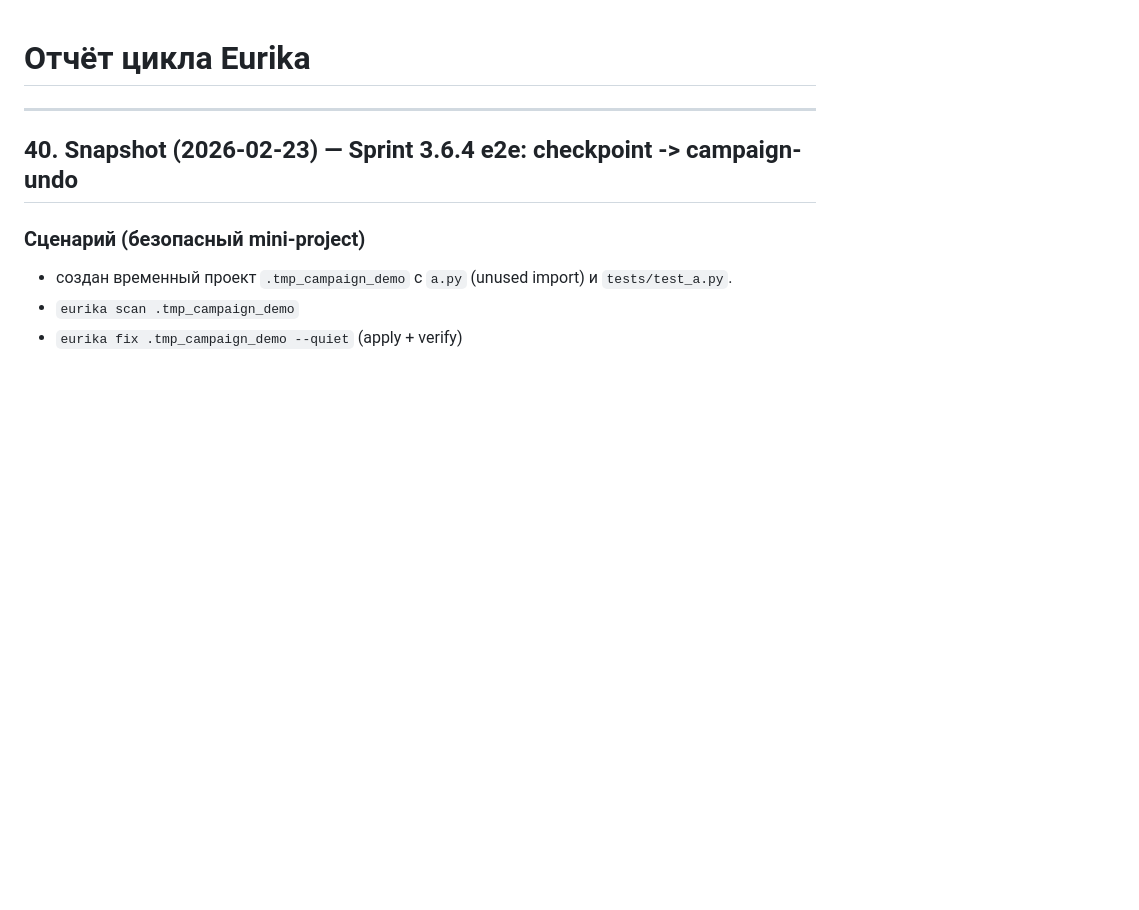
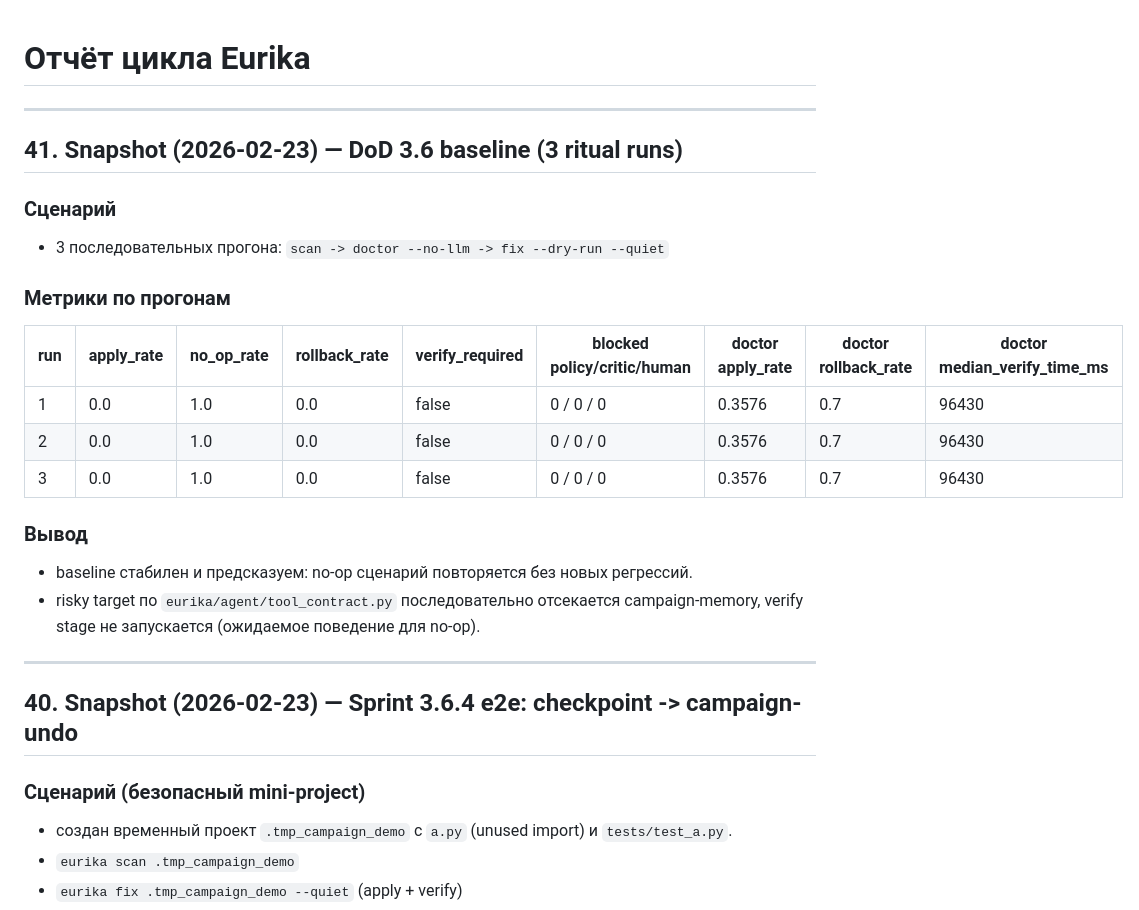
Before and after one commit to isayeu/eurika_2.0, a Markdown page: CYCLE_REPORT.md, the part around the change. GitHub-like rendering; blank space fills up the shorter version.

Commit message:
docs(r4): add 3-run ritual baseline for DoD 3.6
Record a three-run scan/doctor/fix(dry-run) baseline to confirm stable no-op behavior and decision-gate consistency after Sprint 3.6 rollout.

Co-authored-by: Cursor <cursoragent@cursor.com>

```diff
--- a/CYCLE_REPORT.md
+++ b/CYCLE_REPORT.md
@@ -1,4 +1,22 @@
 # Отчёт цикла Eurika
+
+---
+
+## 41. Snapshot (2026-02-23) — DoD 3.6 baseline (3 ritual runs)
+
+### Сценарий
+- 3 последовательных прогона: `scan -> doctor --no-llm -> fix --dry-run --quiet`
+
+### Метрики по прогонам
+| run | apply_rate | no_op_rate | rollback_rate | verify_required | blocked policy/critic/human | doctor apply_rate | doctor rollback_rate | doctor median_verify_time_ms |
+|-----|------------|------------|---------------|-----------------|------------------------------|-------------------|----------------------|------------------------------|
+| 1 | 0.0 | 1.0 | 0.0 | false | 0 / 0 / 0 | 0.3576 | 0.7 | 96430 |
+| 2 | 0.0 | 1.0 | 0.0 | false | 0 / 0 / 0 | 0.3576 | 0.7 | 96430 |
+| 3 | 0.0 | 1.0 | 0.0 | false | 0 / 0 / 0 | 0.3576 | 0.7 | 96430 |
+
+### Вывод
+- baseline стабилен и предсказуем: no-op сценарий повторяется без новых регрессий.
+- risky target по `eurika/agent/tool_contract.py` последовательно отсекается campaign-memory, verify stage не запускается (ожидаемое поведение для no-op).
 
 ---
 
```
